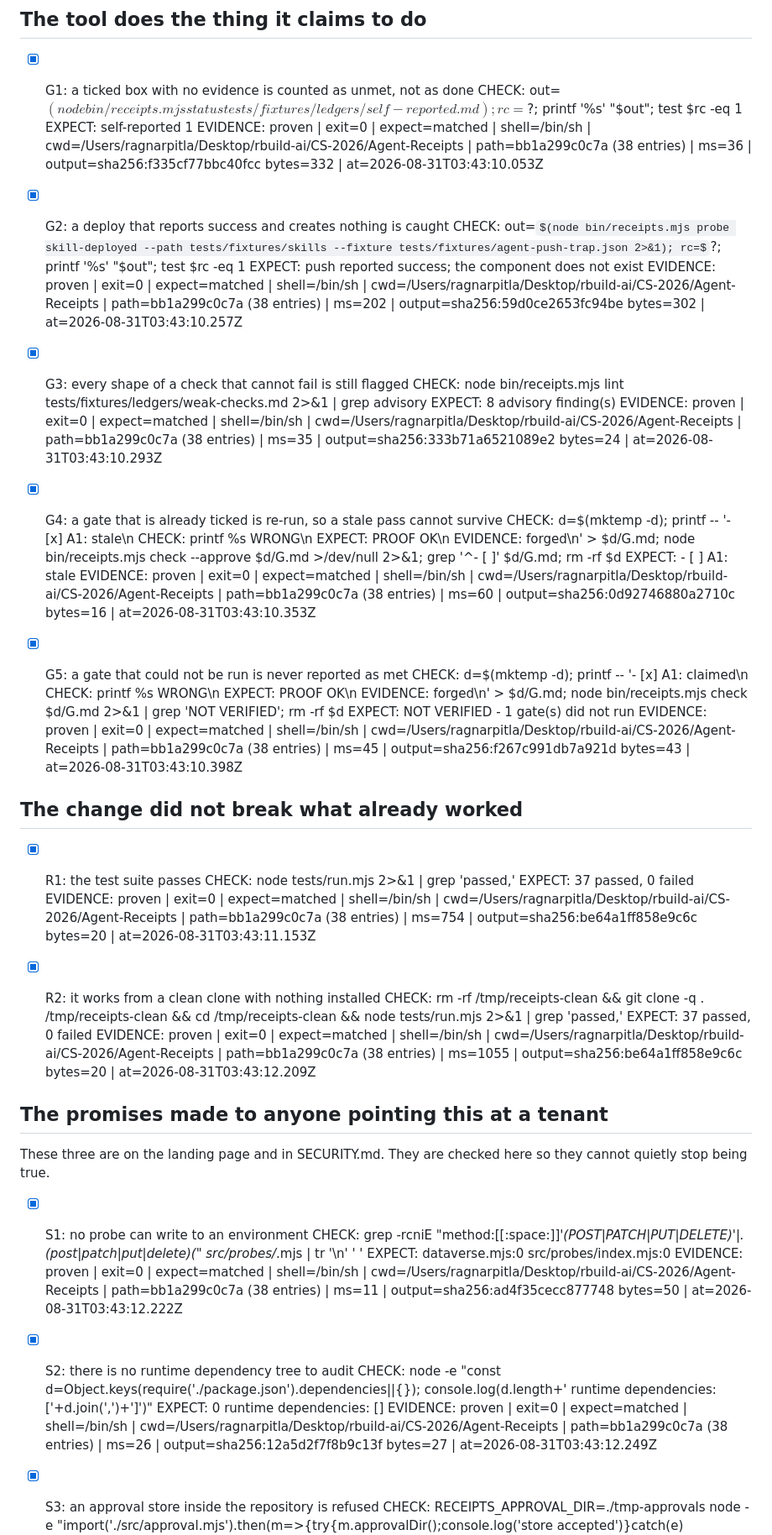
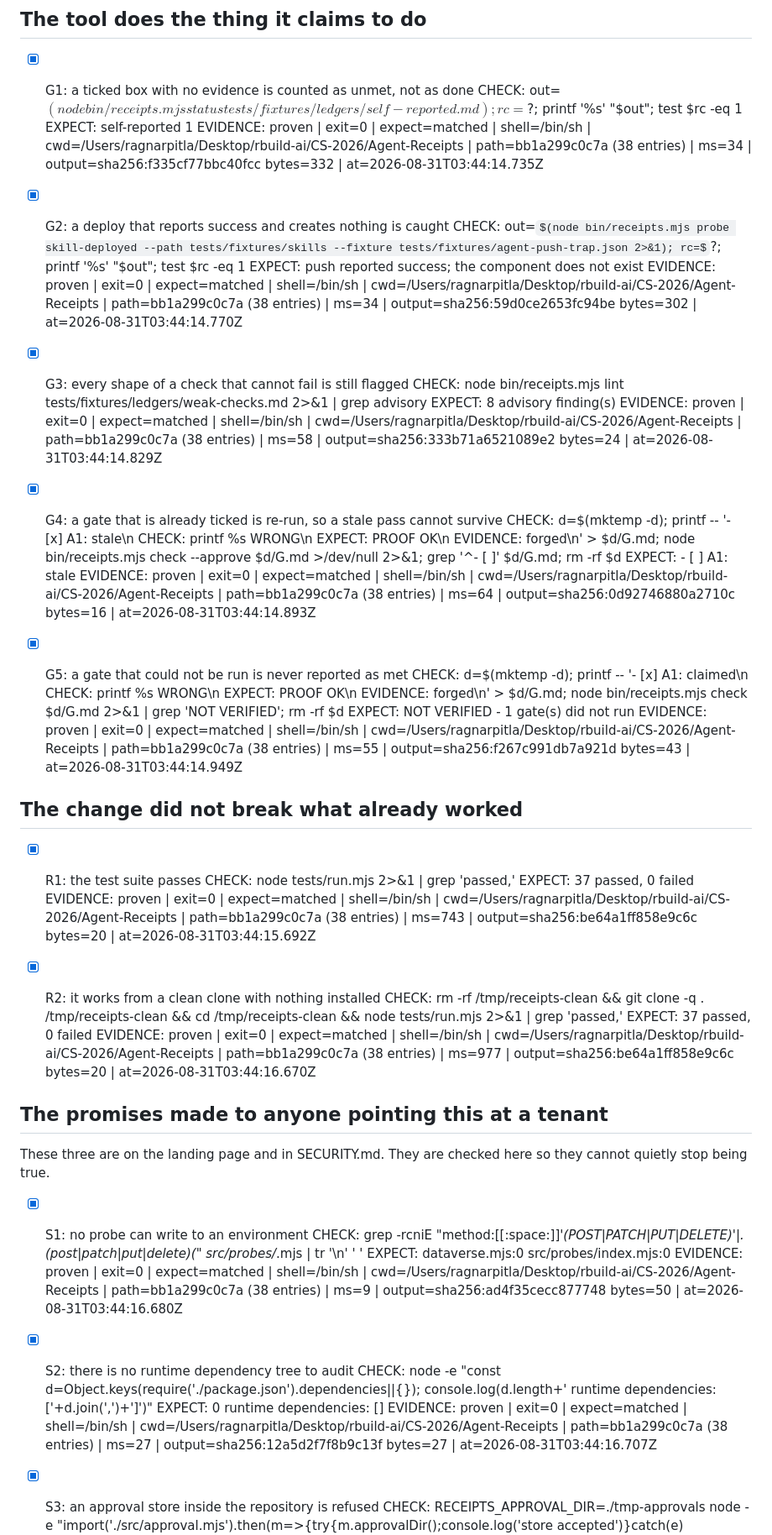
Before and after one commit to RagnarPitla/Agent-Receipts, a Markdown page: GATES.md, the part around one of its changes. Shown at 84% size. Rendered like a GitHub page; some formulas as TeX source.

Commit message:
Record the evidence from the run that verified all fourteen gates
Every timestamp and output hash in GATES.md now comes from a single run in
which no gate was skipped, rather than from a mix of runs across the two
runner fixes.

Co-authored-by: Copilot <223556219+Copilot@users.noreply.github.com>

```diff
--- a/GATES.md
+++ b/GATES.md
@@ -18,39 +18,39 @@ Run it yourself:
 - [x] G1: a ticked box with no evidence is counted as unmet, not as done
   CHECK: out=$(node bin/receipts.mjs status tests/fixtures/ledgers/self-reported.md); rc=$?; printf '%s' "$out"; test $rc -eq 1
   EXPECT: self-reported 1
-  EVIDENCE: proven | exit=0 | expect=matched | shell=/bin/sh | cwd=/Users/ragnarpitla/Desktop/rbuild-ai/CS-2026/Agent-Receipts | path=bb1a299c0c7a (38 entries) | ms=36 | output=sha256:f335cf77bbc40fcc bytes=332 | at=2026-08-31T03:43:10.053Z
+  EVIDENCE: proven | exit=0 | expect=matched | shell=/bin/sh | cwd=/Users/ragnarpitla/Desktop/rbuild-ai/CS-2026/Agent-Receipts | path=bb1a299c0c7a (38 entries) | ms=34 | output=sha256:f335cf77bbc40fcc bytes=332 | at=2026-08-31T03:44:14.735Z
 
 - [x] G2: a deploy that reports success and creates nothing is caught
   CHECK: out=$(node bin/receipts.mjs probe skill-deployed --path tests/fixtures/skills --fixture tests/fixtures/agent-push-trap.json 2>&1); rc=$?; printf '%s' "$out"; test $rc -eq 1
   EXPECT: push reported success; the component does not exist
-  EVIDENCE: proven | exit=0 | expect=matched | shell=/bin/sh | cwd=/Users/ragnarpitla/Desktop/rbuild-ai/CS-2026/Agent-Receipts | path=bb1a299c0c7a (38 entries) | ms=202 | output=sha256:59d0ce2653fc94be bytes=302 | at=2026-08-31T03:43:10.257Z
+  EVIDENCE: proven | exit=0 | expect=matched | shell=/bin/sh | cwd=/Users/ragnarpitla/Desktop/rbuild-ai/CS-2026/Agent-Receipts | path=bb1a299c0c7a (38 entries) | ms=34 | output=sha256:59d0ce2653fc94be bytes=302 | at=2026-08-31T03:44:14.770Z
 
 - [x] G3: every shape of a check that cannot fail is still flagged
   CHECK: node bin/receipts.mjs lint tests/fixtures/ledgers/weak-checks.md 2>&1 | grep advisory
   EXPECT: 8 advisory finding(s)
-  EVIDENCE: proven | exit=0 | expect=matched | shell=/bin/sh | cwd=/Users/ragnarpitla/Desktop/rbuild-ai/CS-2026/Agent-Receipts | path=bb1a299c0c7a (38 entries) | ms=35 | output=sha256:333b71a6521089e2 bytes=24 | at=2026-08-31T03:43:10.293Z
+  EVIDENCE: proven | exit=0 | expect=matched | shell=/bin/sh | cwd=/Users/ragnarpitla/Desktop/rbuild-ai/CS-2026/Agent-Receipts | path=bb1a299c0c7a (38 entries) | ms=58 | output=sha256:333b71a6521089e2 bytes=24 | at=2026-08-31T03:44:14.829Z
 
 - [x] G4: a gate that is already ticked is re-run, so a stale pass cannot survive
   CHECK: d=$(mktemp -d); printf -- '- [x] A1: stale\n  CHECK: printf %s WRONG\n  EXPECT: PROOF OK\n  EVIDENCE: forged\n' > $d/G.md; node bin/receipts.mjs check --approve $d/G.md >/dev/null 2>&1; grep '^- \[ \]' $d/G.md; rm -rf $d
   EXPECT: - [ ] A1: stale
-  EVIDENCE: proven | exit=0 | expect=matched | shell=/bin/sh | cwd=/Users/ragnarpitla/Desktop/rbuild-ai/CS-2026/Agent-Receipts | path=bb1a299c0c7a (38 entries) | ms=60 | output=sha256:0d92746880a2710c bytes=16 | at=2026-08-31T03:43:10.353Z
+  EVIDENCE: proven | exit=0 | expect=matched | shell=/bin/sh | cwd=/Users/ragnarpitla/Desktop/rbuild-ai/CS-2026/Agent-Receipts | path=bb1a299c0c7a (38 entries) | ms=64 | output=sha256:0d92746880a2710c bytes=16 | at=2026-08-31T03:44:14.893Z
 
 - [x] G5: a gate that could not be run is never reported as met
   CHECK: d=$(mktemp -d); printf -- '- [x] A1: claimed\n  CHECK: printf %s WRONG\n  EXPECT: PROOF OK\n  EVIDENCE: forged\n' > $d/G.md; node bin/receipts.mjs check $d/G.md 2>&1 | grep 'NOT VERIFIED'; rm -rf $d
   EXPECT: NOT VERIFIED - 1 gate(s) did not run
-  EVIDENCE: proven | exit=0 | expect=matched | shell=/bin/sh | cwd=/Users/ragnarpitla/Desktop/rbuild-ai/CS-2026/Agent-Receipts | path=bb1a299c0c7a (38 entries) | ms=45 | output=sha256:f267c991db7a921d bytes=43 | at=2026-08-31T03:43:10.398Z
+  EVIDENCE: proven | exit=0 | expect=matched | shell=/bin/sh | cwd=/Users/ragnarpitla/Desktop/rbuild-ai/CS-2026/Agent-Receipts | path=bb1a299c0c7a (38 entries) | ms=55 | output=sha256:f267c991db7a921d bytes=43 | at=2026-08-31T03:44:14.949Z
 
 ## The change did not break what already worked
 
 - [x] R1: the test suite passes
   CHECK: node tests/run.mjs 2>&1 | grep 'passed,'
   EXPECT: 37 passed, 0 failed
-  EVIDENCE: proven | exit=0 | expect=matched | shell=/bin/sh | cwd=/Users/ragnarpitla/Desktop/rbuild-ai/CS-2026/Agent-Receipts | path=bb1a299c0c7a (38 entries) | ms=754 | output=sha256:be64a1ff858e9c6c bytes=20 | at=2026-08-31T03:43:11.153Z
+  EVIDENCE: proven | exit=0 | expect=matched | shell=/bin/sh | cwd=/Users/ragnarpitla/Desktop/rbuild-ai/CS-2026/Agent-Receipts | path=bb1a299c0c7a (38 entries) | ms=743 | output=sha256:be64a1ff858e9c6c bytes=20 | at=2026-08-31T03:44:15.692Z
 
 - [x] R2: it works from a clean clone with nothing installed
   CHECK: rm -rf /tmp/receipts-clean && git clone -q . /tmp/receipts-clean && cd /tmp/receipts-clean && node tests/run.mjs 2>&1 | grep 'passed,'
   EXPECT: 37 passed, 0 failed
-  EVIDENCE: proven | exit=0 | expect=matched | shell=/bin/sh | cwd=/Users/ragnarpitla/Desktop/rbuild-ai/CS-2026/Agent-Receipts | path=bb1a299c0c7a (38 entries) | ms=1055 | output=sha256:be64a1ff858e9c6c bytes=20 | at=2026-08-31T03:43:12.209Z
+  EVIDENCE: proven | exit=0 | expect=matched | shell=/bin/sh | cwd=/Users/ragnarpitla/Desktop/rbuild-ai/CS-2026/Agent-Receipts | path=bb1a299c0c7a (38 entries) | ms=977 | output=sha256:be64a1ff858e9c6c bytes=20 | at=2026-08-31T03:44:16.670Z
 
 ## The promises made to anyone pointing this at a tenant
 
@@ -60,12 +60,12 @@ they cannot quietly stop being true.
 - [x] S1: no probe can write to an environment
   CHECK: grep -rcniE "method:[[:space:]]*'(POST|PATCH|PUT|DELETE)'|\.(post|patch|put|delete)\(" src/probes/*.mjs | tr '\n' ' '
   EXPECT: dataverse.mjs:0 src/probes/index.mjs:0
-  EVIDENCE: proven | exit=0 | expect=matched | shell=/bin/sh | cwd=/Users/ragnarpitla/Desktop/rbuild-ai/CS-2026/Agent-Receipts | path=bb1a299c0c7a (38 entries) | ms=11 | output=sha256:ad4f35cecc877748 bytes=50 | at=2026-08-31T03:43:12.222Z
+  EVIDENCE: proven | exit=0 | expect=matched | shell=/bin/sh | cwd=/Users/ragnarpitla/Desktop/rbuild-ai/CS-2026/Agent-Receipts | path=bb1a299c0c7a (38 entries) | ms=9 | output=sha256:ad4f35cecc877748 bytes=50 | at=2026-08-31T03:44:16.680Z
 
 - [x] S2: there is no runtime dependency tree to audit
   CHECK: node -e "const d=Object.keys(require('./package.json').dependencies||{}); console.log(d.length+' runtime dependencies: ['+d.join(',')+']')"
   EXPECT: 0 runtime dependencies: []
-  EVIDENCE: proven | exit=0 | expect=matched | shell=/bin/sh | cwd=/Users/ragnarpitla/Desktop/rbuild-ai/CS-2026/Agent-Receipts | path=bb1a299c0c7a (38 entries) | ms=26 | output=sha256:12a5d2f7f8b9c13f bytes=27 | at=2026-08-31T03:43:12.249Z
+  EVIDENCE: proven | exit=0 | expect=matched | shell=/bin/sh | cwd=/Users/ragnarpitla/Desktop/rbuild-ai/CS-2026/Agent-Receipts | path=bb1a299c0c7a (38 entries) | ms=27 | output=sha256:12a5d2f7f8b9c13f bytes=27 | at=2026-08-31T03:44:16.707Z
 
 - [x] S3: an approval store inside the repository is refused
   CHECK: RECEIPTS_APPROVAL_DIR=./tmp-approvals node -e "import('./src/approval.mjs').then(m=>{try{m.approvalDir();console.log('store accepted')}catch(e){console.log(e.message)}})"; rm -rf ./tmp-approvals
```
Also changed, not shown: other parts of GATES.md (+4 -4 lines).
